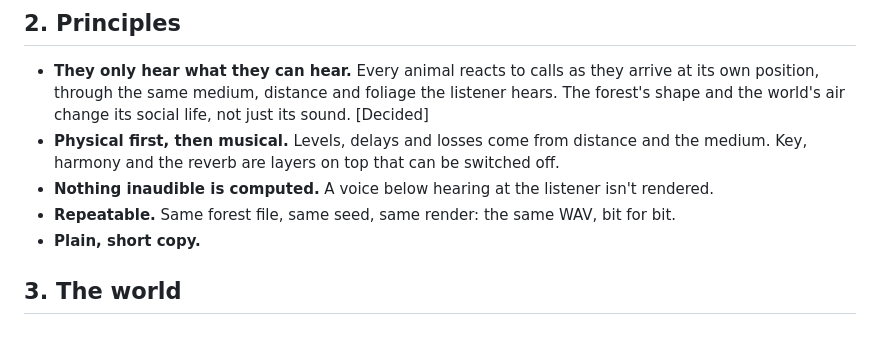
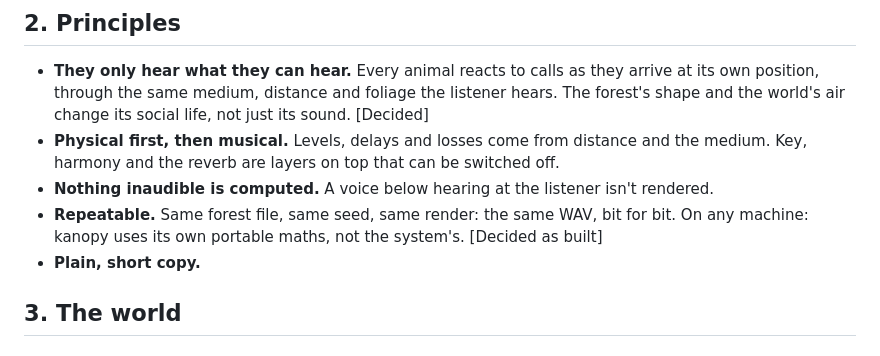
Before and after one commit to bytebent/kanopy, a Markdown page: design.md, the part around the change. Rendered like a GitHub page.

```diff
--- a/design.md
+++ b/design.md
@@ -30,7 +30,8 @@ to decide · **[Later]** agreed to leave out of the prototype.
 - **Physical first, then musical.** Levels, delays and losses come from distance and the medium.
   Key, harmony and the reverb are layers on top that can be switched off.
 - **Nothing inaudible is computed.** A voice below hearing at the listener isn't rendered.
-- **Repeatable.** Same forest file, same seed, same render: the same WAV, bit for bit.
+- **Repeatable.** Same forest file, same seed, same render: the same WAV, bit for bit. On any
+  machine: kanopy uses its own portable maths, not the system's. [Decided as built]
 - **Plain, short copy.**
 
 ## 3. The world
```
Also changed, not shown: experiments.md (+6 -3 lines).
